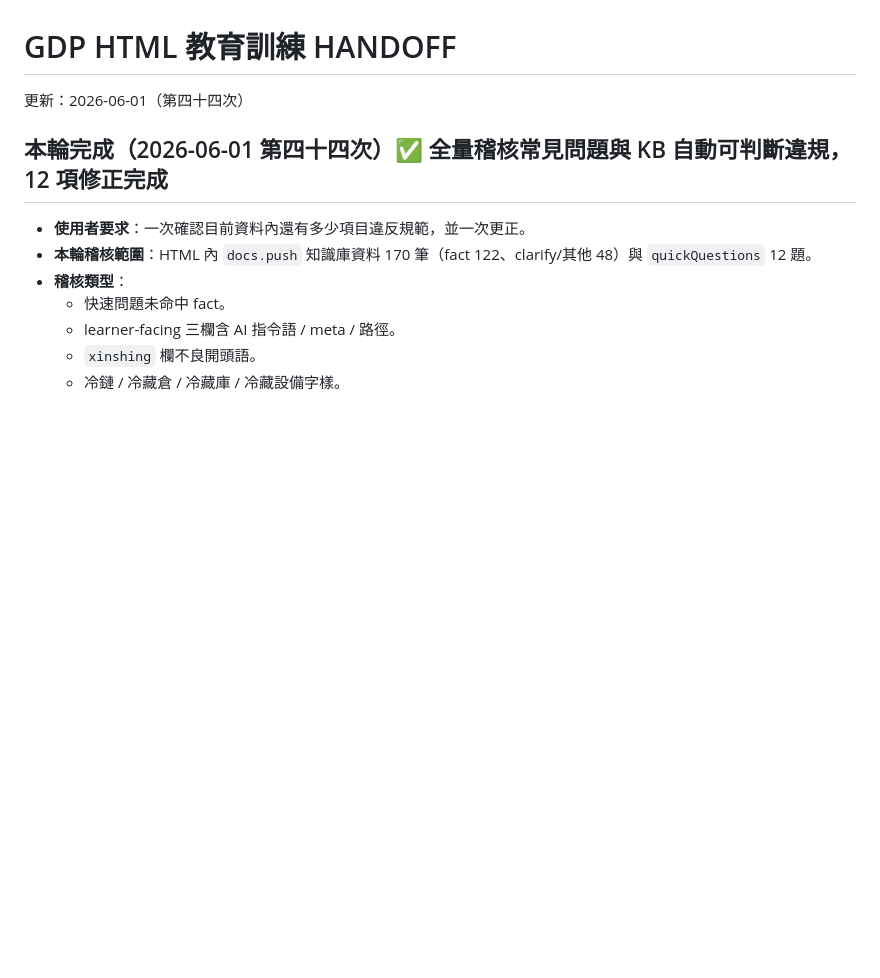
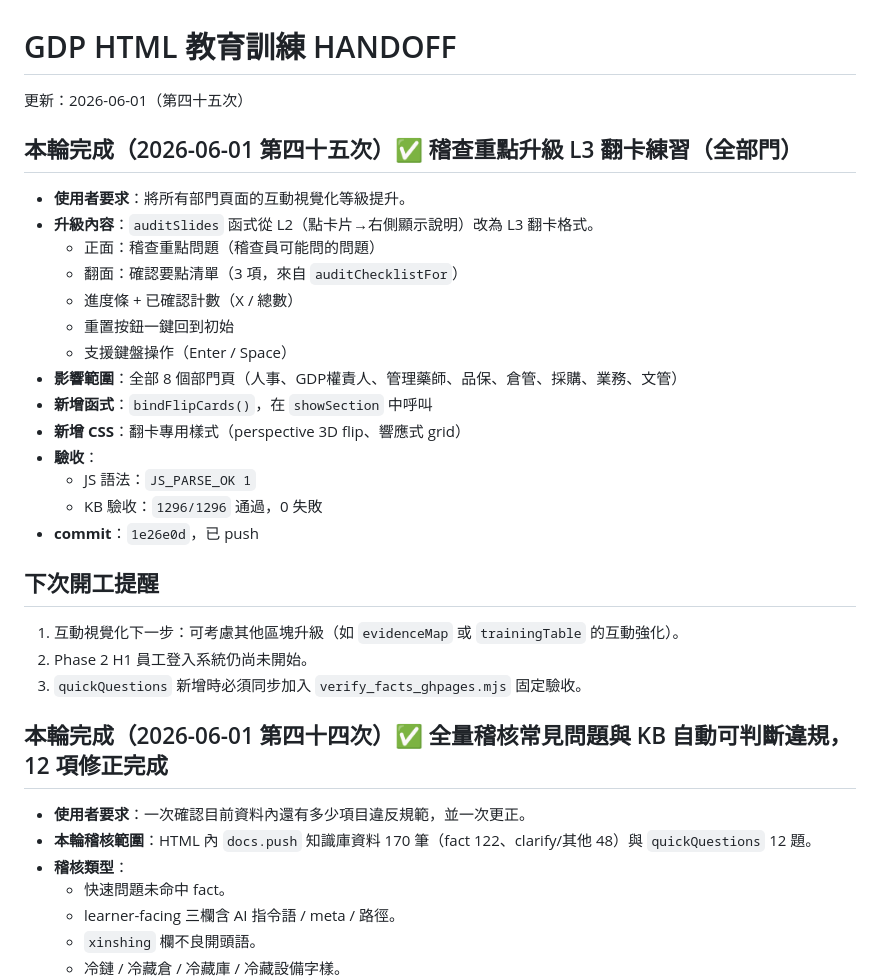
Before and after one commit to N1116839/xinshing-gdp-training, a Markdown page: HANDOFF.md, the part around the change. GitHub-like rendering; blank space fills up the shorter version.

Commit message:
[SessionEnd auto-save] 2026-06-01 17:02
Auto-save by SessionEnd hook. See Obsidian working note: AI測試/工作筆記.md

```diff
--- a/HANDOFF.md
+++ b/HANDOFF.md
@@ -1,5 +1,30 @@
 # GDP HTML 教育訓練 HANDOFF
-更新：2026-06-01（第四十四次）
+更新：2026-06-01（第四十五次）
+
+## 本輪完成（2026-06-01 第四十五次）✅ 稽查重點升級 L3 翻卡練習（全部門）
+
+- **使用者要求**：將所有部門頁面的互動視覺化等級提升。
+- **升級內容**：`auditSlides` 函式從 L2（點卡片→右側顯示說明）改為 L3 翻卡格式。
+  - 正面：稽查重點問題（稽查員可能問的問題）
+  - 翻面：確認要點清單（3 項，來自 `auditChecklistFor`）
+  - 進度條 + 已確認計數（X / 總數）
+  - 重置按鈕一鍵回到初始
+  - 支援鍵盤操作（Enter / Space）
+- **影響範圍**：全部 8 個部門頁（人事、GDP權責人、管理藥師、品保、倉管、採購、業務、文管）
+- **新增函式**：`bindFlipCards()`，在 `showSection` 中呼叫
+- **新增 CSS**：翻卡專用樣式（perspective 3D flip、響應式 grid）
+- **驗收**：
+  - JS 語法：`JS_PARSE_OK 1`
+  - KB 驗收：`1296/1296` 通過，0 失敗
+- **commit**：`1e26e0d`，已 push
+
+## 下次開工提醒
+
+1. 互動視覺化下一步：可考慮其他區塊升級（如 `evidenceMap` 或 `trainingTable` 的互動強化）。
+2. Phase 2 H1 員工登入系統仍尚未開始。
+3. `quickQuestions` 新增時必須同步加入 `verify_facts_ghpages.mjs` 固定驗收。
+
+
 
 ## 本輪完成（2026-06-01 第四十四次）✅ 全量稽核常見問題與 KB 自動可判斷違規，12 項修正完成
 
```
